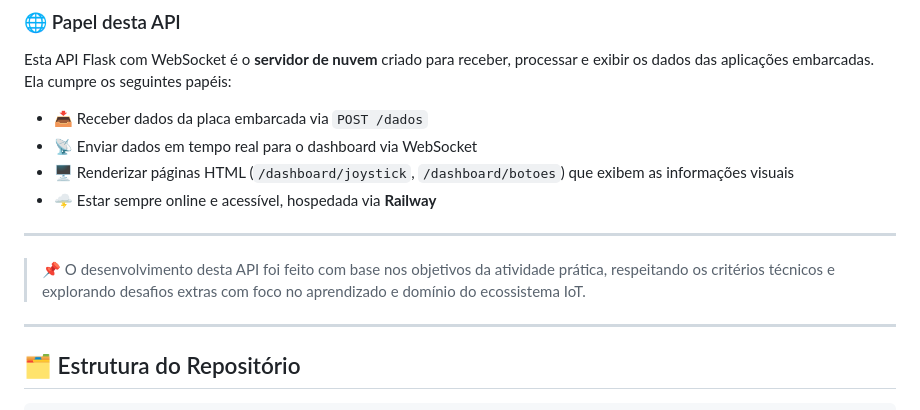
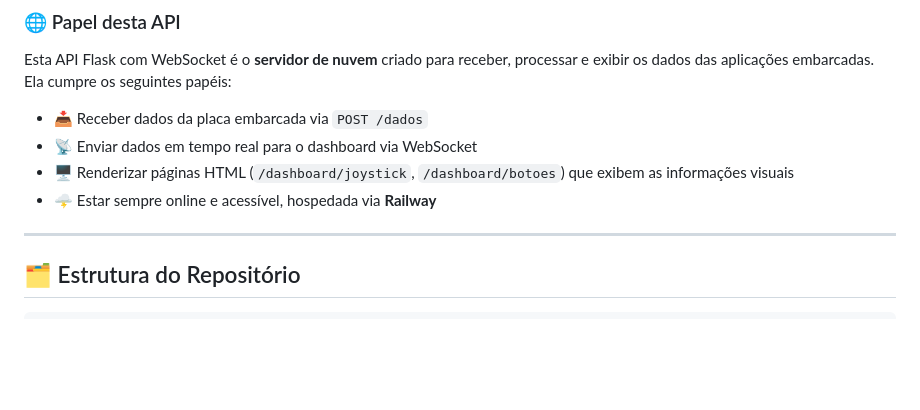
Before and after one commit to LincolnMatheus97/Api-Iot-RSE, a Markdown page: README.md, the part around the change. Drawn GitHub-style; blank space fills up the shorter version.

```diff
--- a/README.md
+++ b/README.md
@@ -33,10 +33,6 @@ Esta API Flask com WebSocket é o **servidor de nuvem** criado para receber, pro
 - 📡 Enviar dados em tempo real para o dashboard via WebSocket
 - 🖥️ Renderizar páginas HTML (`/dashboard/joystick`, `/dashboard/botoes`) que exibem as informações visuais
 - 🌩️ Estar sempre online e acessível, hospedada via **Railway**
-
----
-
-> 📌 O desenvolvimento desta API foi feito com base nos objetivos da atividade prática, respeitando os critérios técnicos e explorando desafios extras com foco no aprendizado e domínio do ecossistema IoT.
 
 ---
 
```
